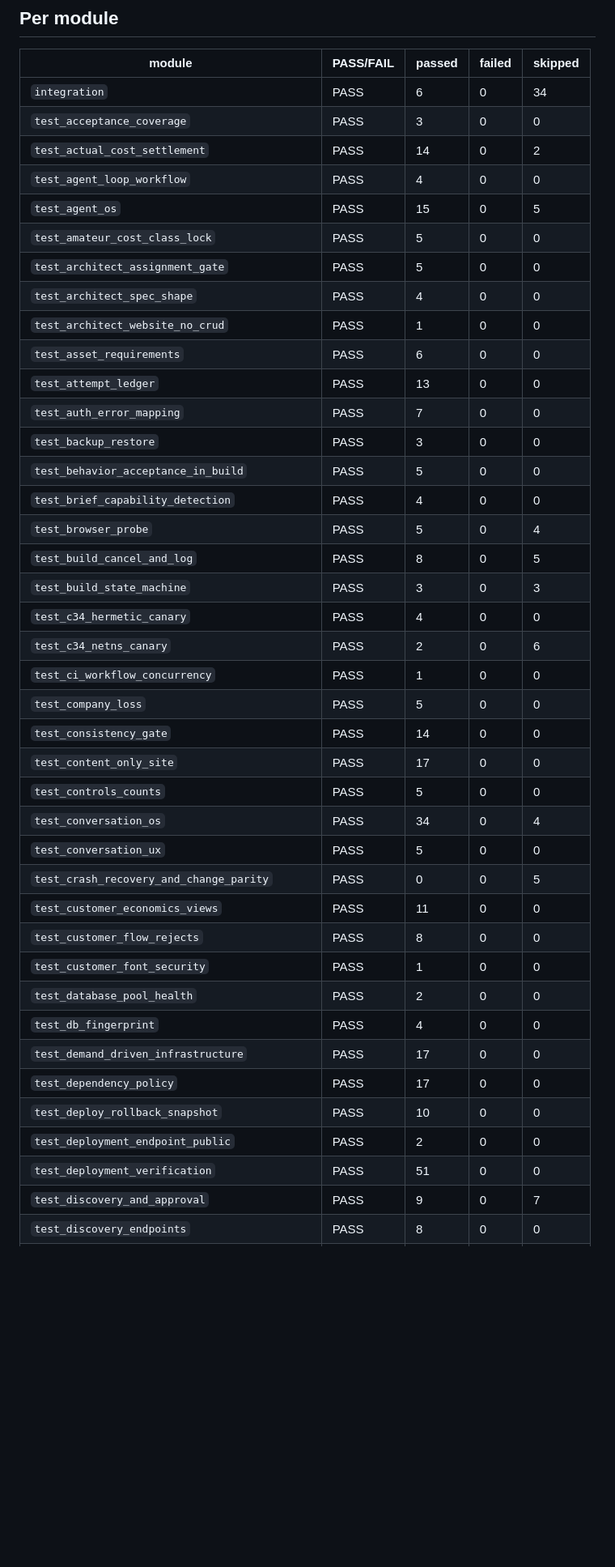
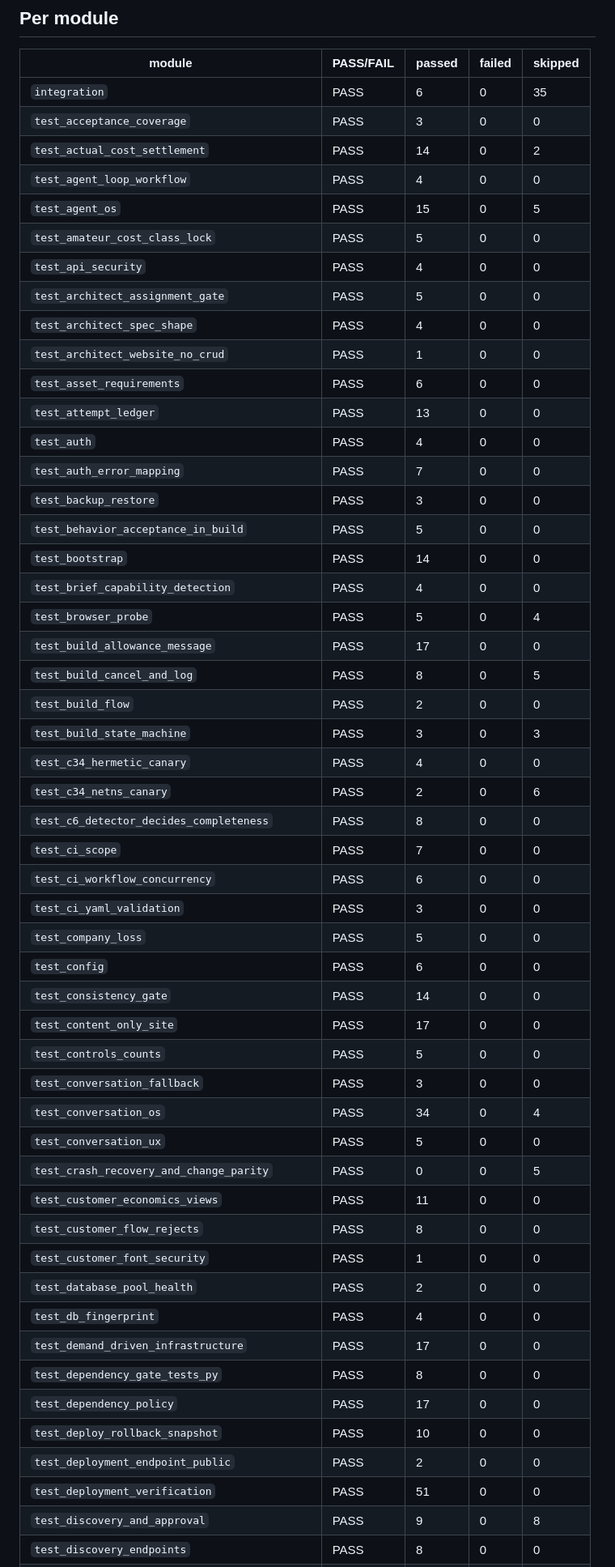
Before and after one commit to Shayfly/desktop-tutorial, a Markdown page: smoke/ci-last-run.md, the part around one of its changes. Shown at 81% size. Drawn GitHub-style; blank space fills up the shorter version.

```diff
--- a/smoke/ci-last-run.md
+++ b/smoke/ci-last-run.md
@@ -21,31 +21,41 @@
 
 | module | PASS/FAIL | passed | failed | skipped |
 |---|---|---|---|---|
-| `integration` | PASS | 6 | 0 | 34 |
+| `integration` | PASS | 6 | 0 | 35 |
 | `test_acceptance_coverage` | PASS | 3 | 0 | 0 |
 | `test_actual_cost_settlement` | PASS | 14 | 0 | 2 |
 | `test_agent_loop_workflow` | PASS | 4 | 0 | 0 |
 | `test_agent_os` | PASS | 15 | 0 | 5 |
 | `test_amateur_cost_class_lock` | PASS | 5 | 0 | 0 |
+| `test_api_security` | PASS | 4 | 0 | 0 |
 | `test_architect_assignment_gate` | PASS | 5 | 0 | 0 |
 | `test_architect_spec_shape` | PASS | 4 | 0 | 0 |
 | `test_architect_website_no_crud` | PASS | 1 | 0 | 0 |
 | `test_asset_requirements` | PASS | 6 | 0 | 0 |
 | `test_attempt_ledger` | PASS | 13 | 0 | 0 |
+| `test_auth` | PASS | 4 | 0 | 0 |
 | `test_auth_error_mapping` | PASS | 7 | 0 | 0 |
 | `test_backup_restore` | PASS | 3 | 0 | 0 |
 | `test_behavior_acceptance_in_build` | PASS | 5 | 0 | 0 |
+| `test_bootstrap` | PASS | 14 | 0 | 0 |
 | `test_brief_capability_detection` | PASS | 4 | 0 | 0 |
 | `test_browser_probe` | PASS | 5 | 0 | 4 |
+| `test_build_allowance_message` | PASS | 17 | 0 | 0 |
 | `test_build_cancel_and_log` | PASS | 8 | 0 | 5 |
+| `test_build_flow` | PASS | 2 | 0 | 0 |
 | `test_build_state_machine` | PASS | 3 | 0 | 3 |
 | `test_c34_hermetic_canary` | PASS | 4 | 0 | 0 |
 | `test_c34_netns_canary` | PASS | 2 | 0 | 6 |
-| `test_ci_workflow_concurrency` | PASS | 1 | 0 | 0 |
+| `test_c6_detector_decides_completeness` | PASS | 8 | 0 | 0 |
+| `test_ci_scope` | PASS | 7 | 0 | 0 |
+| `test_ci_workflow_concurrency` | PASS | 6 | 0 | 0 |
+| `test_ci_yaml_validation` | PASS | 3 | 0 | 0 |
 | `test_company_loss` | PASS | 5 | 0 | 0 |
+| `test_config` | PASS | 6 | 0 | 0 |
 | `test_consistency_gate` | PASS | 14 | 0 | 0 |
 | `test_content_only_site` | PASS | 17 | 0 | 0 |
 | `test_controls_counts` | PASS | 5 | 0 | 0 |
+| `test_conversation_fallback` | PASS | 3 | 0 | 0 |
 | `test_conversation_os` | PASS | 34 | 0 | 4 |
 | `test_conversation_ux` | PASS | 5 | 0 | 0 |
 | `test_crash_recovery_and_change_parity` | PASS | 0 | 0 | 5 |
@@ -55,9 +65,10 @@
 | `test_database_pool_health` | PASS | 2 | 0 | 0 |
 | `test_db_fingerprint` | PASS | 4 | 0 | 0 |
 | `test_demand_driven_infrastructure` | PASS | 17 | 0 | 0 |
+| `test_dependency_gate_tests_py` | PASS | 8 | 0 | 0 |
 | `test_dependency_policy` | PASS | 17 | 0 | 0 |
 | `test_deploy_rollback_snapshot` | PASS | 10 | 0 | 0 |
 | `test_deployment_endpoint_public` | PASS | 2 | 0 | 0 |
 | `test_deployment_verification` | PASS | 51 | 0 | 0 |
-| `test_discovery_and_approval` | PASS | 9 | 0 | 7 |
+| `test_discovery_and_approval` | PASS | 9 | 0 | 8 |
 | `test_discovery_endpoints` | PASS | 8 | 0 | 0 |
```
Also changed, not shown: other parts of smoke/ci-last-run.md (+47 -5 lines).
